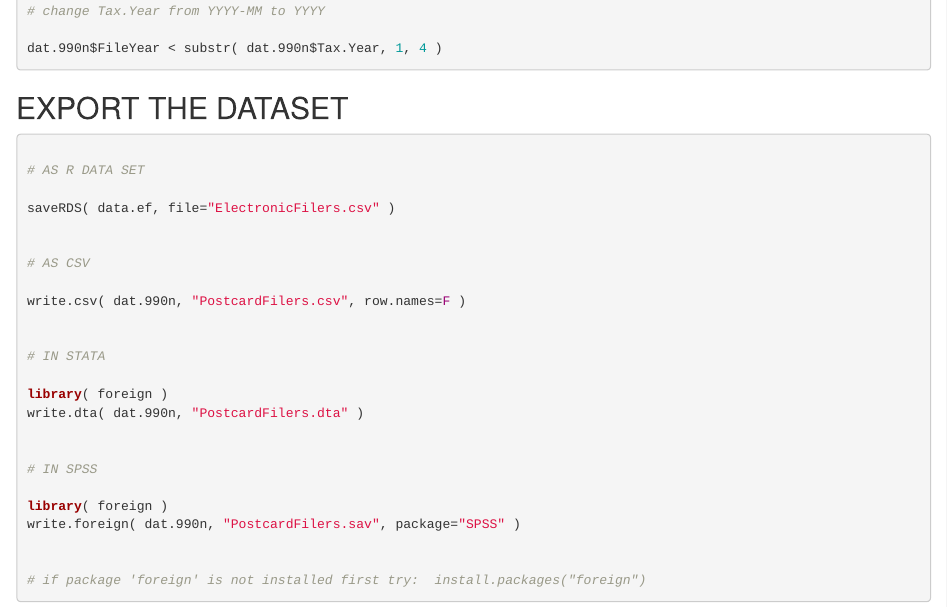
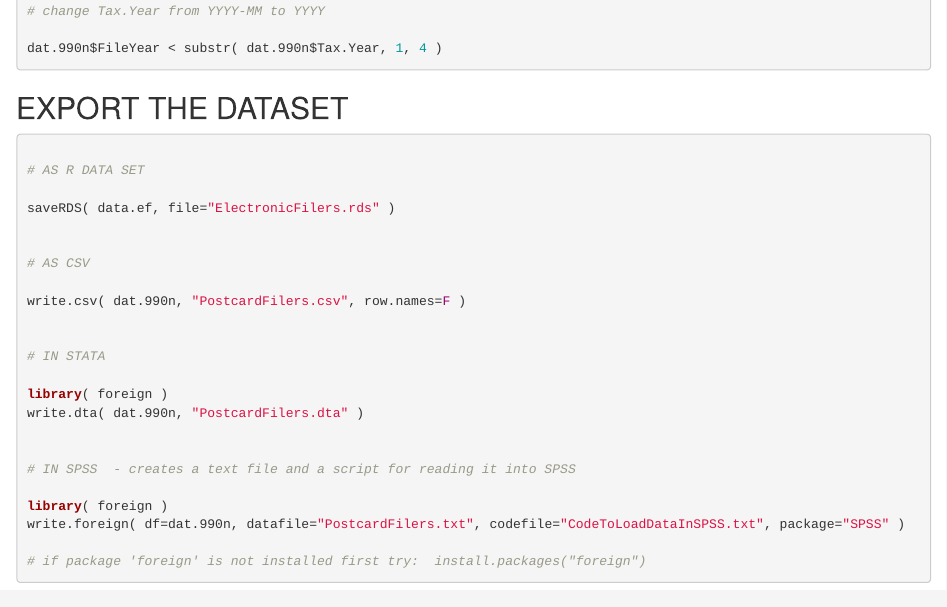
Before and after one commit to lecy/Open-Data-for-Nonprofit-Research, an R Markdown document (Build Datasets/postcard 990N filers.RMD): the page in a window 1100 px wide, from 2010 px down. Rendered offline with R 4.5, knitr and Pandoc, with nearby package versions.

Commit message:
Update postcard 990N filers.RMD

```diff
--- a/Build Datasets/postcard 990N filers.RMD
+++ b/Build Datasets/postcard 990N filers.RMD
@@ -108,7 +108,7 @@ dat.990n$FileYear < substr( dat.990n$Tax.Year, 1, 4 )
 
 # AS R DATA SET
 
-saveRDS( data.ef, file="ElectronicFilers.csv" )
+saveRDS( data.ef, file="ElectronicFilers.rds" )
 
 
 # AS CSV
@@ -122,11 +122,10 @@ library( foreign )
 write.dta( dat.990n, "PostcardFilers.dta" )
 
 
-# IN SPSS
+# IN SPSS  - creates a text file and a script for reading it into SPSS
 
 library( foreign )
-write.foreign( dat.990n, "PostcardFilers.sav", package="SPSS" )
-
+write.foreign( df=dat.990n, datafile="PostcardFilers.txt", codefile="CodeToLoadDataInSPSS.txt", package="SPSS" )
 
 # if package 'foreign' is not installed first try:  install.packages("foreign")
 
```
Also changed, not shown: Build Datasets/postcard 990N filers.RMD (8 more changed lines).
